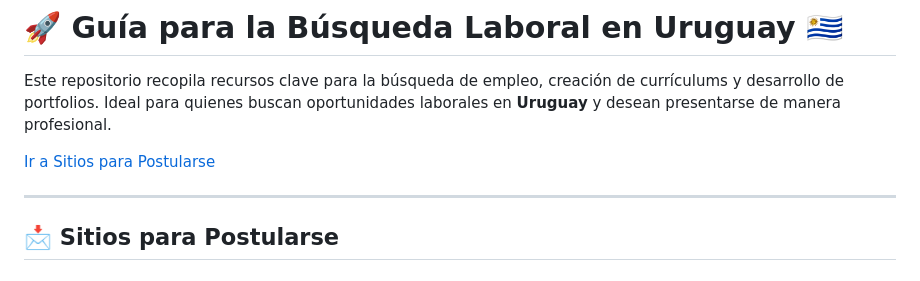
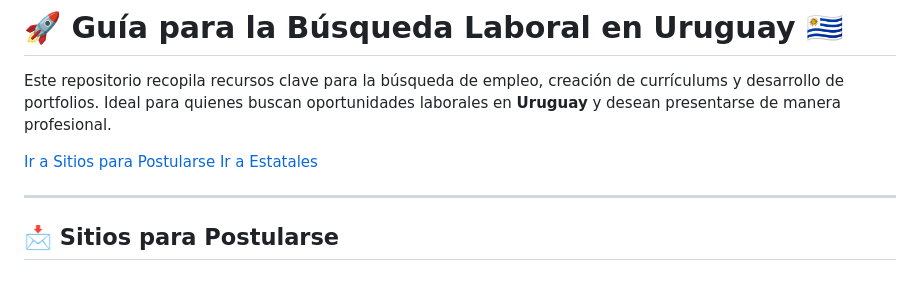
Before and after one commit to mfascioli/EmpleoUruguay, a Markdown page: README.md, the part around the change printed below. GitHub-like rendering.

```diff
--- a/README.md
+++ b/README.md
@@ -3,6 +3,7 @@
 Este repositorio recopila recursos clave para la búsqueda de empleo, creación de currículums y desarrollo de portfolios. Ideal para quienes buscan oportunidades laborales en **Uruguay** y desean presentarse de manera profesional.
 
 [Ir a Sitios para Postularse](#sitios-para-postularse)
+[Ir a Estatales](#estatales)
 
 ---
 
```
Also changed, not shown: other parts of README.md (+1 -1 lines).
